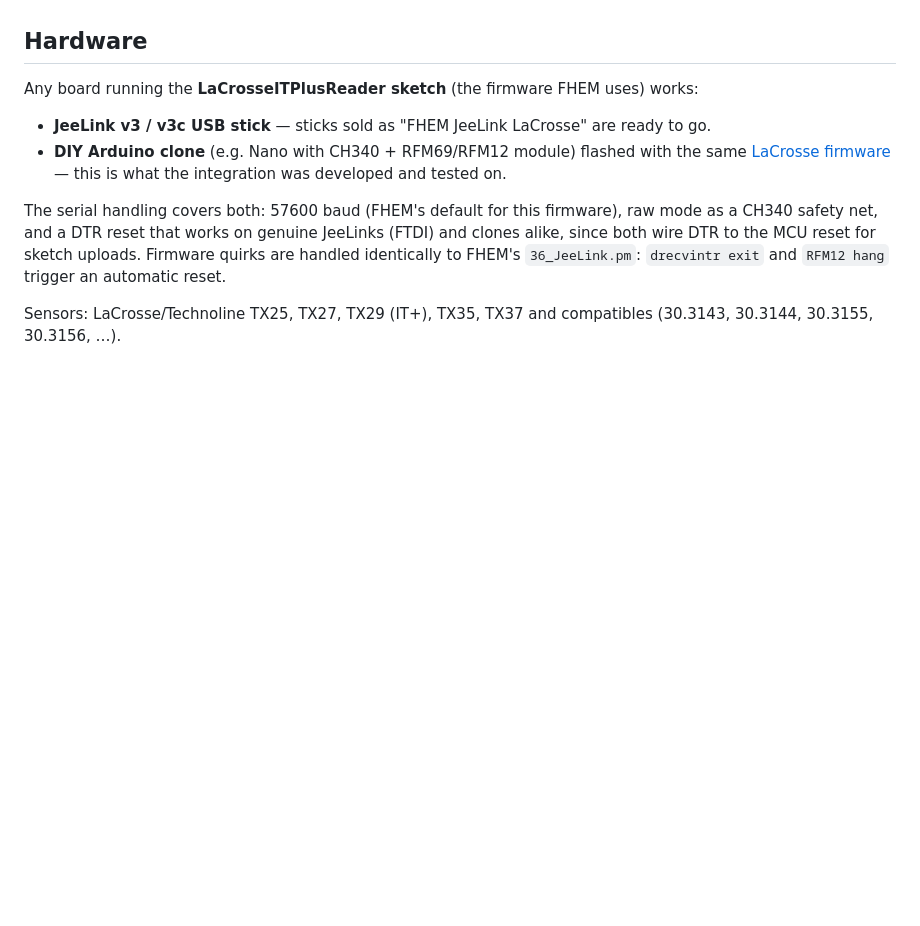
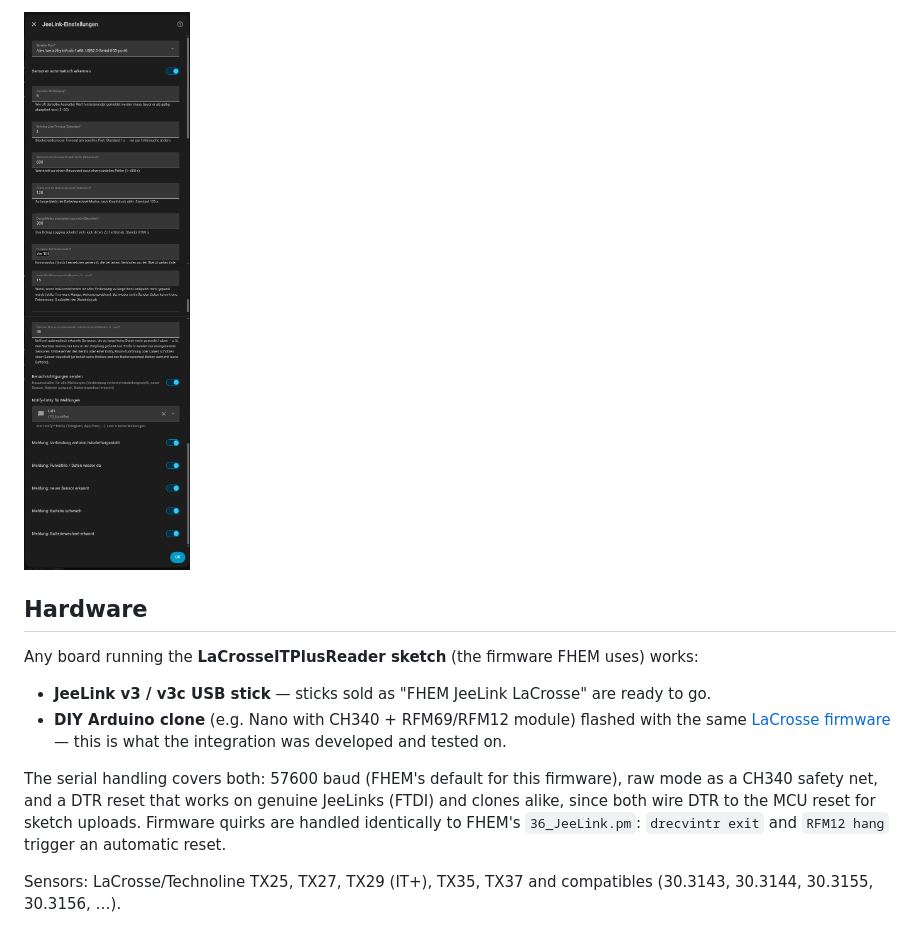
Before and after one commit to Lu-Fi/ha-lacrosse-jeelink, a Markdown page: README.md, the part around one of its changes. GitHub-like rendering; pictures changed too: docs/04-jeelink-optionen.png (added); blank space fills up the shorter version.

Commit message:
Add screenshots to README

```diff
--- a/README.md
+++ b/README.md
@@ -20,3 +48,4 @@ Home Assistant custom integration for **LaCrosse / TX35 / IT+ temperature and hu
+<img src="docs/04-jeelink-optionen.png" alt="Options dialog: serial port, outlier confirmation, timeouts, firmware init commands and notification settings" width="450">
 
 ## Hardware
 
```
Also changed, not shown: other parts of README.md (+28 -0 lines), docs/01-integration-overview.png (added), docs/02-bridge-device-page.png (added), docs/03-sensor-device-page.png (added).
